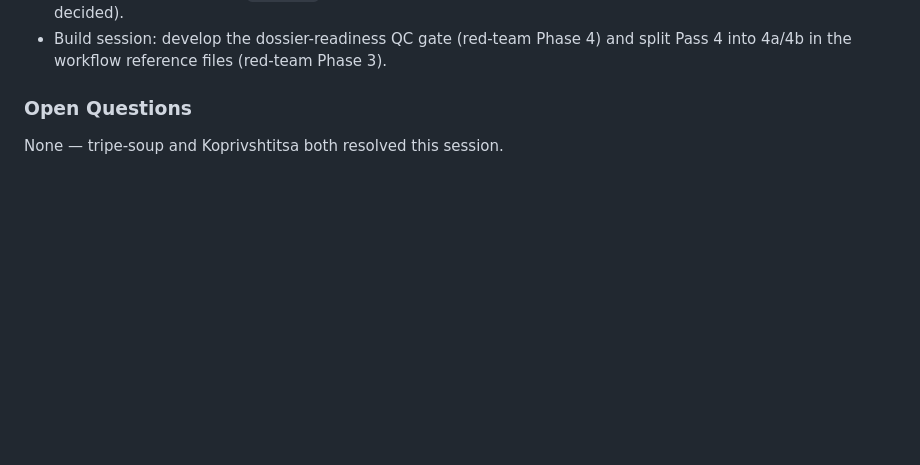
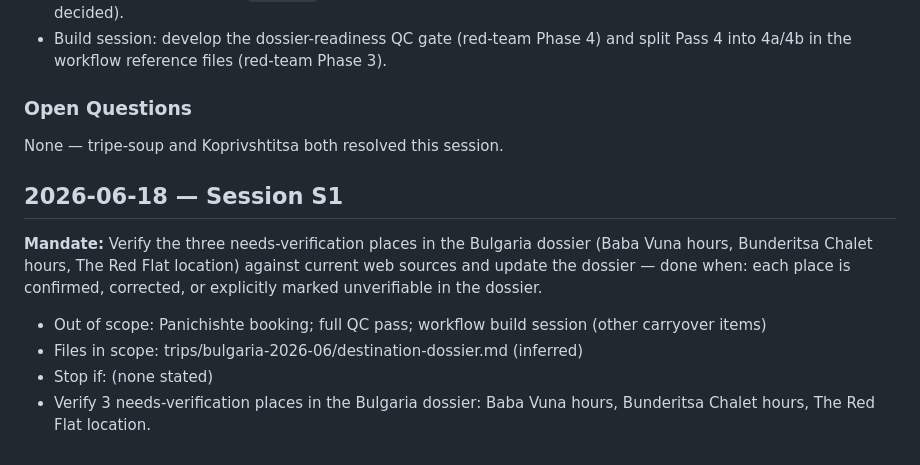
Before and after one commit to patriklindeberg75-boop/travel-os, a Markdown page: logs/session-notes.md, the part around the change. Drawn GitHub-style; blank space fills up the shorter version.

```diff
--- a/logs/session-notes.md
+++ b/logs/session-notes.md
@@ -802,3 +802,10 @@ None. All writes were new/updated trip artifacts + a red-team log entry; five co
 
 ### Open Questions
 None — tripe-soup and Koprivshtitsa both resolved this session.
+
+## 2026-06-18 — Session S1
+**Mandate:** Verify the three needs-verification places in the Bulgaria dossier (Baba Vuna hours, Bunderitsa Chalet hours, The Red Flat location) against current web sources and update the dossier — done when: each place is confirmed, corrected, or explicitly marked unverifiable in the dossier.
+- Out of scope: Panichishte booking; full QC pass; workflow build session (other carryover items)
+- Files in scope: trips/bulgaria-2026-06/destination-dossier.md (inferred)
+- Stop if: (none stated)
+- Verify 3 needs-verification places in the Bulgaria dossier: Baba Vuna hours, Bunderitsa Chalet hours, The Red Flat location.
```
Also changed, not shown: logs/session-plan-2026-06-18-S1.md (added, +36 -0 lines), trips/bulgaria-2026-06/destination-dossier.md (+25 -15 lines).
